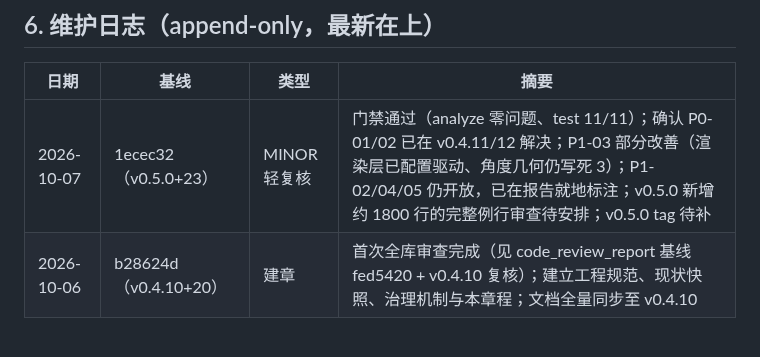
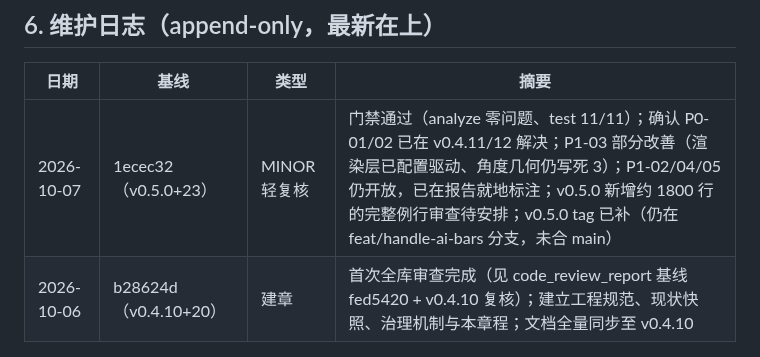
Before and after one commit to HaitoPhenol/Echo, a Markdown page: docs/maintainer-charter.md, the part around the change. Rendered like a GitHub page.

```diff
--- a/docs/maintainer-charter.md
+++ b/docs/maintainer-charter.md
@@ -120,5 +120,5 @@
 
 | 日期 | 基线 | 类型 | 摘要 |
 |---|---|---|---|
-| 2026-10-07 | 1ecec32（v0.5.0+23） | MINOR 轻复核 | 门禁通过（analyze 零问题、test 11/11）；确认 P0-01/02 已在 v0.4.11/12 解决；P1-03 部分改善（渲染层已配置驱动、角度几何仍写死 3）；P1-02/04/05 仍开放，已在报告就地标注；v0.5.0 新增约 1800 行的完整例行审查待安排；v0.5.0 tag 待补 |
+| 2026-10-07 | 1ecec32（v0.5.0+23） | MINOR 轻复核 | 门禁通过（analyze 零问题、test 11/11）；确认 P0-01/02 已在 v0.4.11/12 解决；P1-03 部分改善（渲染层已配置驱动、角度几何仍写死 3）；P1-02/04/05 仍开放，已在报告就地标注；v0.5.0 新增约 1800 行的完整例行审查待安排；v0.5.0 tag 已补（仍在 feat/handle-ai-bars 分支，未合 main） |
 | 2026-10-06 | b28624d（v0.4.10+20） | 建章 | 首次全库审查完成（见 code_review_report 基线 fed5420 + v0.4.10 复核）；建立工程规范、现状快照、治理机制与本章程；文档全量同步至 v0.4.10 |
```
Also changed, not shown: docs/current_state.md (+3 -2 lines).
